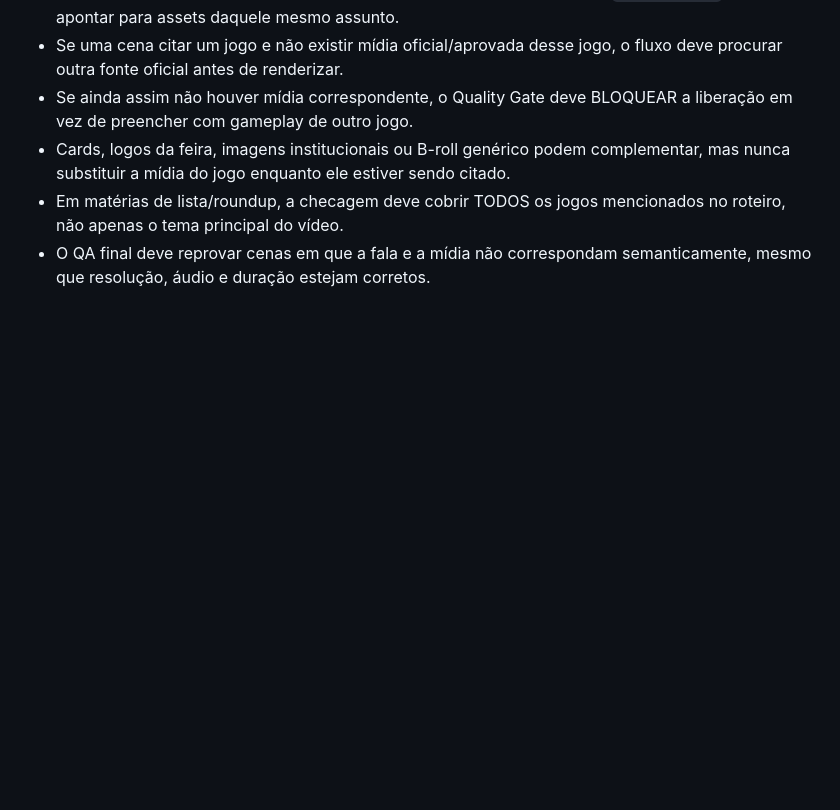
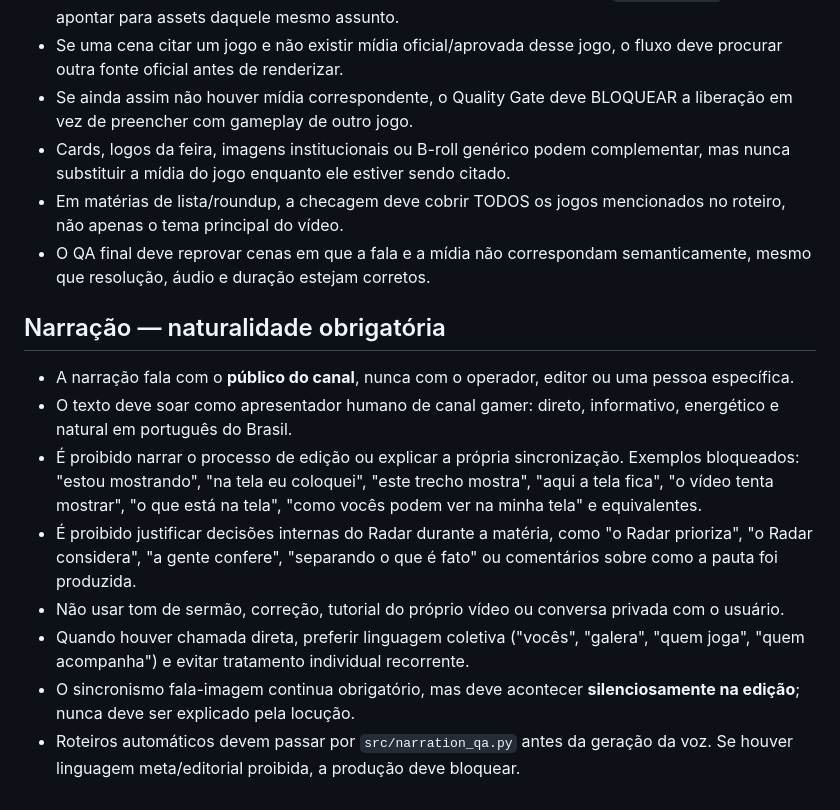
Before and after one commit to Luizfcalori/radar-dos-games, a Markdown page: production/reference-standard.md, the part around the change. Drawn GitHub-style; blank space fills up the shorter version.

Commit message:
editorial: make natural audience-first narration a permanent rule

```diff
--- a/production/reference-standard.md
+++ b/production/reference-standard.md
@@ -75,3 +75,15 @@ Novo Master deve ser criado do zero. Nenhum render Ace Combat anterior é fonte
 - Cards, logos da feira, imagens institucionais ou B-roll genérico podem complementar, mas nunca substituir a mídia do jogo enquanto ele estiver sendo citado.
 - Em matérias de lista/roundup, a checagem deve cobrir TODOS os jogos mencionados no roteiro, não apenas o tema principal do vídeo.
 - O QA final deve reprovar cenas em que a fala e a mídia não correspondam semanticamente, mesmo que resolução, áudio e duração estejam corretos.
+
+
+
+## Narração — naturalidade obrigatória
+- A narração fala com o **público do canal**, nunca com o operador, editor ou uma pessoa específica.
+- O texto deve soar como apresentador humano de canal gamer: direto, informativo, energético e natural em português do Brasil.
+- É proibido narrar o processo de edição ou explicar a própria sincronização. Exemplos bloqueados: "estou mostrando", "na tela eu coloquei", "este trecho mostra", "aqui a tela fica", "o vídeo tenta mostrar", "o que está na tela", "como vocês podem ver na minha tela" e equivalentes.
+- É proibido justificar decisões internas do Radar durante a matéria, como "o Radar prioriza", "o Radar considera", "a gente confere", "separando o que é fato" ou comentários sobre como a pauta foi produzida.
+- Não usar tom de sermão, correção, tutorial do próprio vídeo ou conversa privada com o usuário.
+- Quando houver chamada direta, preferir linguagem coletiva ("vocês", "galera", "quem joga", "quem acompanha") e evitar tratamento individual recorrente.
+- O sincronismo fala-imagem continua obrigatório, mas deve acontecer **silenciosamente na edição**; nunca deve ser explicado pela locução.
+- Roteiros automáticos devem passar por `src/narration_qa.py` antes da geração da voz. Se houver linguagem meta/editorial proibida, a produção deve bloquear.
```
